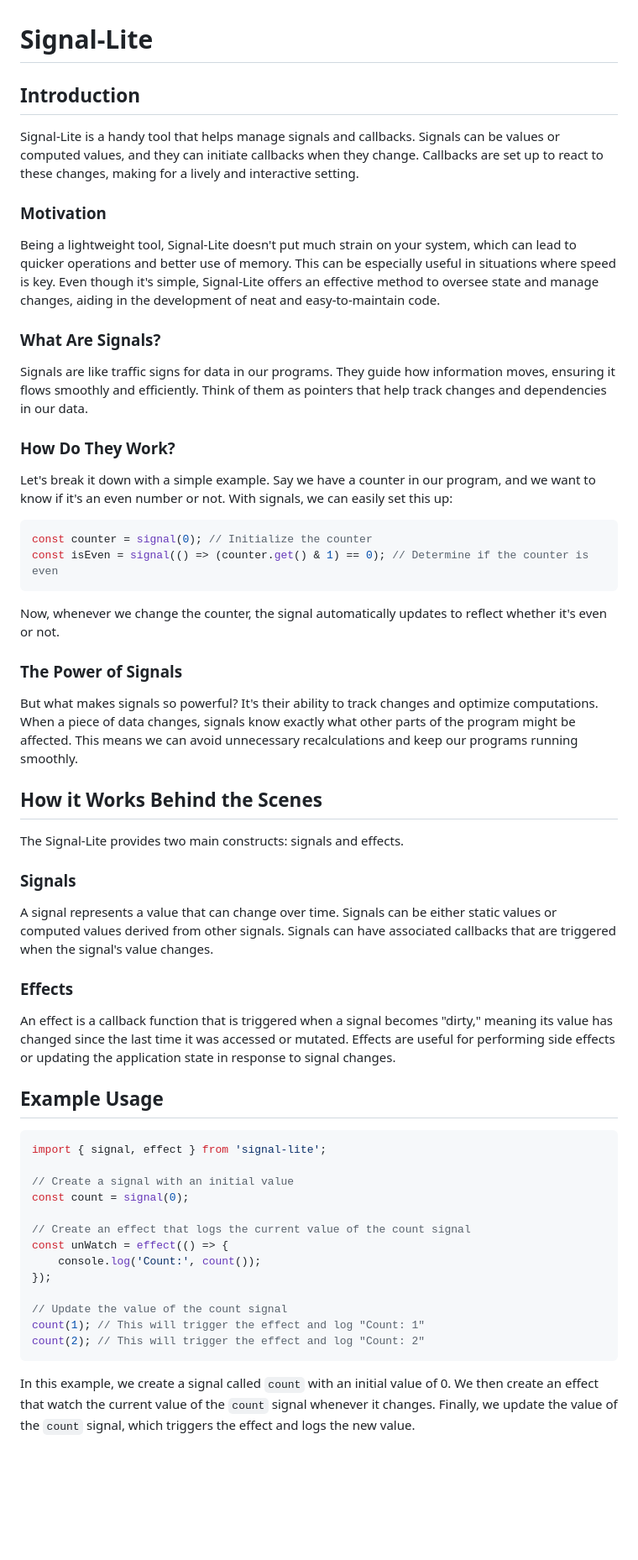
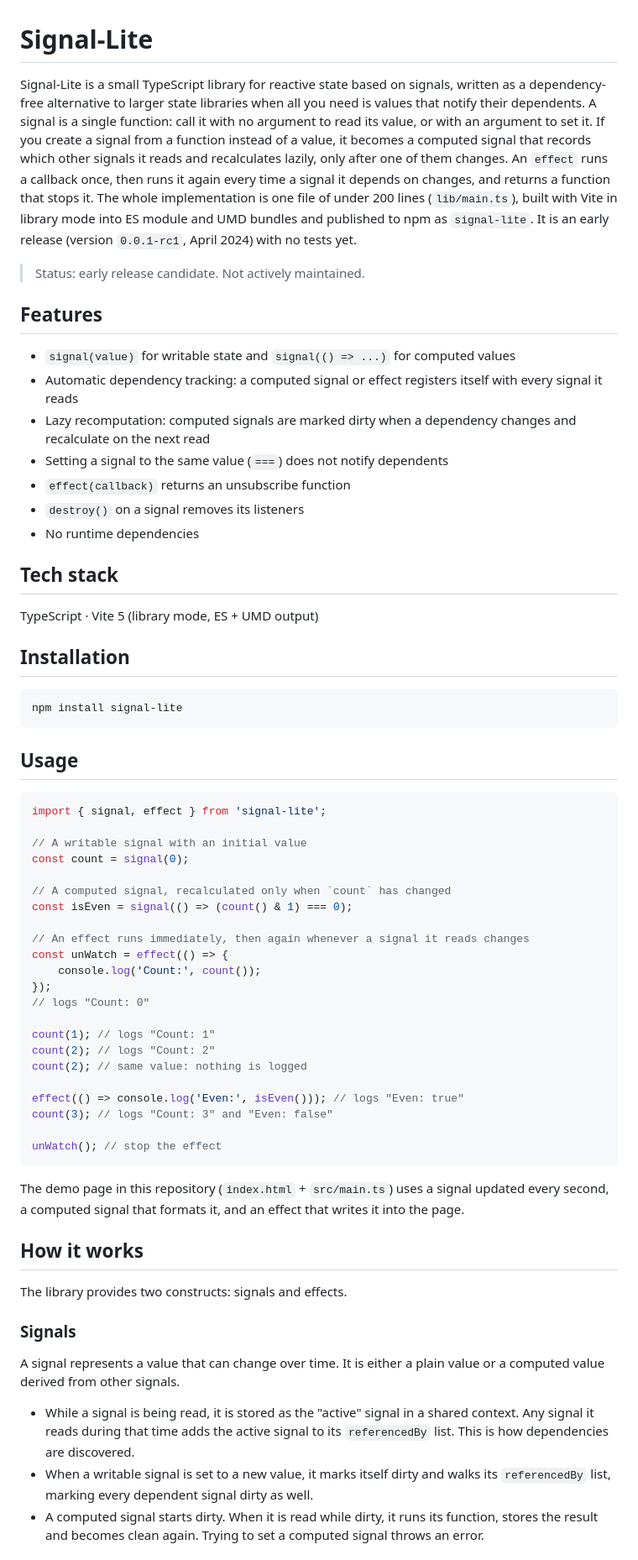
Before and after one commit to arif-rachim/signal-lite, a Markdown page: README.md, the part around one of its changes. Shown at 84% size. Rendered like a GitHub page; blank space fills up the shorter version.

Commit message:
Improve README
Co-Authored-By: Claude Opus 5.5 (1M context) <noreply@anthropic.com>

````diff
--- a/README.md
+++ b/README.md
@@ -1,52 +1,67 @@
 # Signal-Lite
 
-## Introduction
-Signal-Lite is a handy tool that helps manage signals and callbacks. Signals can be values or computed values, and they can initiate callbacks when they change. Callbacks are set up to react to these changes, making for a lively and interactive setting.
+Signal-Lite is a small TypeScript library for reactive state based on signals, written as a dependency-free alternative to larger state libraries when all you need is values that notify their dependents. A signal is a single function: call it with no argument to read its value, or with an argument to set it. If you create a signal from a function instead of a value, it becomes a computed signal that records which other signals it reads and recalculates lazily, only after one of them changes. An `effect` runs a callback once, then runs it again every time a signal it depends on changes, and returns a function that stops it. The whole implementation is one file of under 200 lines (`lib/main.ts`), built with Vite in library mode into ES module and UMD bundles and published to npm as `signal-lite`. It is an early release (version `0.0.1-rc1`, April 2024) with no tests yet.
 
-### Motivation
-Being a lightweight tool, Signal-Lite doesn't put much strain on your system, which can lead to quicker operations and better use of memory. This can be especially useful in situations where speed is key. Even though it's simple, Signal-Lite offers an effective method to oversee state and manage changes, aiding in the development of neat and easy-to-maintain code.
+> Status: early release candidate. Not actively maintained.
 
-### What Are Signals?
+## Features
 
-Signals are like traffic signs for data in our programs. They guide how information moves, ensuring it flows smoothly and efficiently. Think of them as pointers that help track changes and dependencies in our data.
+- `signal(value)` for writable state and `signal(() => ...)` for computed values
+- Automatic dependency tracking: a computed signal or effect registers itself with every signal it reads
+- Lazy recomputation: computed signals are marked dirty when a dependency changes and recalculate on the next read
+- Setting a signal to the same value (`===`) does not notify dependents
+- `effect(callback)` returns an unsubscribe function
+- `destroy()` on a signal removes its listeners
+- No runtime dependencies
 
-### How Do They Work?
+## Tech stack
 
-Let's break it down with a simple example. Say we have a counter in our program, and we want to know if it's an even number or not. With signals, we can easily set this up:
+TypeScript · Vite 5 (library mode, ES + UMD output)
 
-```typescript
-const counter = signal(0); // Initialize the counter
-const isEven = signal(() => (counter.get() & 1) == 0); // Determine if the counter is even
+## Installation
+
+```bash
+npm install signal-lite
 ```
-Now, whenever we change the counter, the signal automatically updates to reflect whether it's even or not.
 
-### The Power of Signals
-But what makes signals so powerful? It's their ability to track changes and optimize computations. When a piece of data changes, signals know exactly what other parts of the program might be affected. This means we can avoid unnecessary recalculations and keep our programs running smoothly.
+## Usage
 
-## How it Works Behind the Scenes
-The Signal-Lite provides two main constructs: signals and effects.
-
-### Signals
-A signal represents a value that can change over time. Signals can be either static values or computed values derived from other signals. Signals can have associated callbacks that are triggered when the signal's value changes.
-
-### Effects
-An effect is a callback function that is triggered when a signal becomes "dirty," meaning its value has changed since the last time it was accessed or mutated. Effects are useful for performing side effects or updating the application state in response to signal changes.
-
-## Example Usage
 ```typescript
 import { signal, effect } from 'signal-lite';
 
-// Create a signal with an initial value
+// A writable signal with an initial value
 const count = signal(0);
 
-// Create an effect that logs the current value of the count signal
+// A computed signal, recalculated only when `count` has changed
+const isEven = signal(() => (count() & 1) === 0);
+
+// An effect runs immediately, then again whenever a signal it reads changes
 const unWatch = effect(() => {
     console.log('Count:', count());
 });
+// logs "Count: 0"
 
-// Update the value of the count signal
-count(1); // This will trigger the effect and log "Count: 1"
-count(2); // This will trigger the effect and log "Count: 2"
+count(1); // logs "Count: 1"
+count(2); // logs "Count: 2"
+count(2); // same value: nothing is logged
+
+effect(() => console.log('Even:', isEven())); // logs "Even: true"
+count(3); // logs "Count: 3" and "Even: false"
+
+unWatch(); // stop the effect
 ```
 
-In this example, we create a signal called `count` with an initial value of 0. We then create an effect that watch the current value of the `count` signal whenever it changes. Finally, we update the value of the `count` signal, which triggers the effect and logs the new value.
+The demo page in this repository (`index.html` + `src/main.ts`) uses a signal updated every second, a computed signal that formats it, and an effect that writes it into the page.
+
+## How it works
+
+The library provides two constructs: signals and effects.
+
+### Signals
+
+A signal represents a value that can change over time. It is either a plain value or a computed value derived from other signals.
+
+- While a signal is being read, it is stored as the "active" signal in a shared context. Any signal it reads during that time adds the active signal to its `referencedBy` list. This is how dependencies are discovered.
+- When a writable signal is set to a new value, it marks itself dirty and walks its `referencedBy` list, marking every dependent signal dirty as well.
+- A computed signal starts dirty. When it is read while dirty, it runs its function, stores the result and becomes clean again. Trying to set a computed signal throws an error.
+
````
Also changed, not shown: other parts of README.md (+27 -0 lines).
